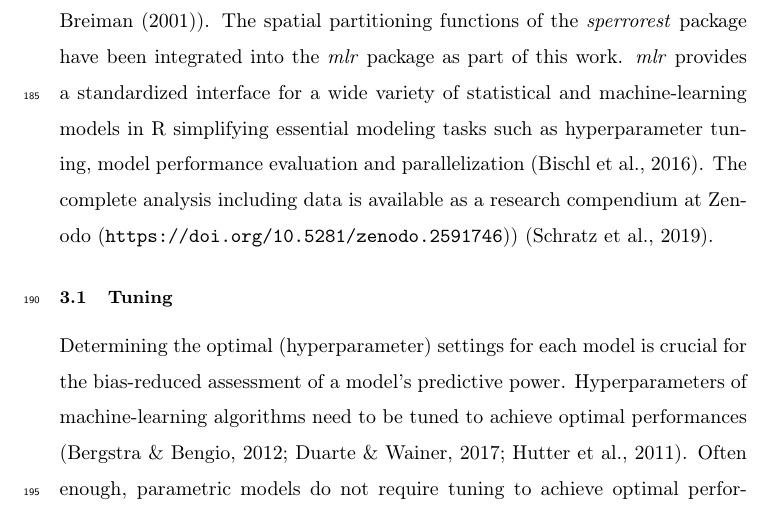
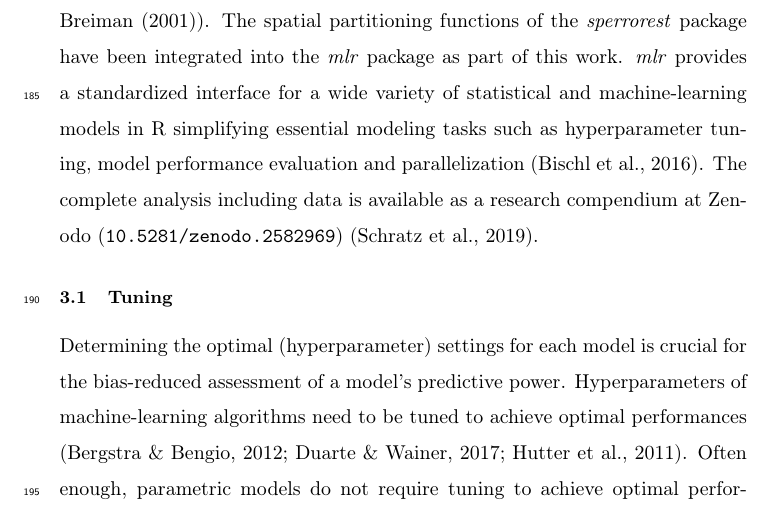
Before and after one commit to pat-s/pathogen-modeling, a LaTeX paper (analysis/paper/submission/3/latex-source-files/elsarticle-template.tex): part of page 9 of 49, cut so that both start at the same text. Compiled offline with pdfLaTeX.

Commit message:
update zenodo doi

```diff
--- a/analysis/paper/submission/3/latex-source-files/elsarticle-template.tex
+++ b/analysis/paper/submission/3/latex-source-files/elsarticle-template.tex
@@ -270,7 +270,7 @@ We used the open-source statistical programming language R \citep{R_core}.
 The algorithm implementations of the following packages have been used: \textit{gbm} \citep{gbm} (\ac{BRT}, \cite{Elith2008}), \textit{mgcv} \citep{mgcv} (\ac{GAM}), \textit{kernlab} \citep{kernlab} (\ac{SVM}, \cite{Vapnik1998}), \textit{kknn} \citep{kknn} (\ac{KNN}, \cite{Dudani1976}), and \textit{ranger} \citep{ranger} (\ac{RF}, \cite{Breiman2001}).
 The spatial partitioning functions of the \textit{sperrorest} package have been integrated into the \textit{mlr} package as part of this work.
 \textit{mlr} provides a standardized interface for a wide variety of statistical and machine-learning models in R simplifying essential modeling tasks such as hyperparameter tuning, model performance evaluation and parallelization \citep{bischlMlrMachineLearning2016}.
-The complete analysis including data is available as a research compendium at Zenodo (\url{https://doi.org/10.5281/zenodo.2591746}))  \citep{schratz_patrick_2019_2591746}.
+The complete analysis including data is available as a research compendium at Zenodo (\url{10.5281/zenodo.2582969})  \citep{schratz_patrick_2019_2591746}.
 
 \subsection{Tuning}
 \label{subsec:methods_tuning}
```
